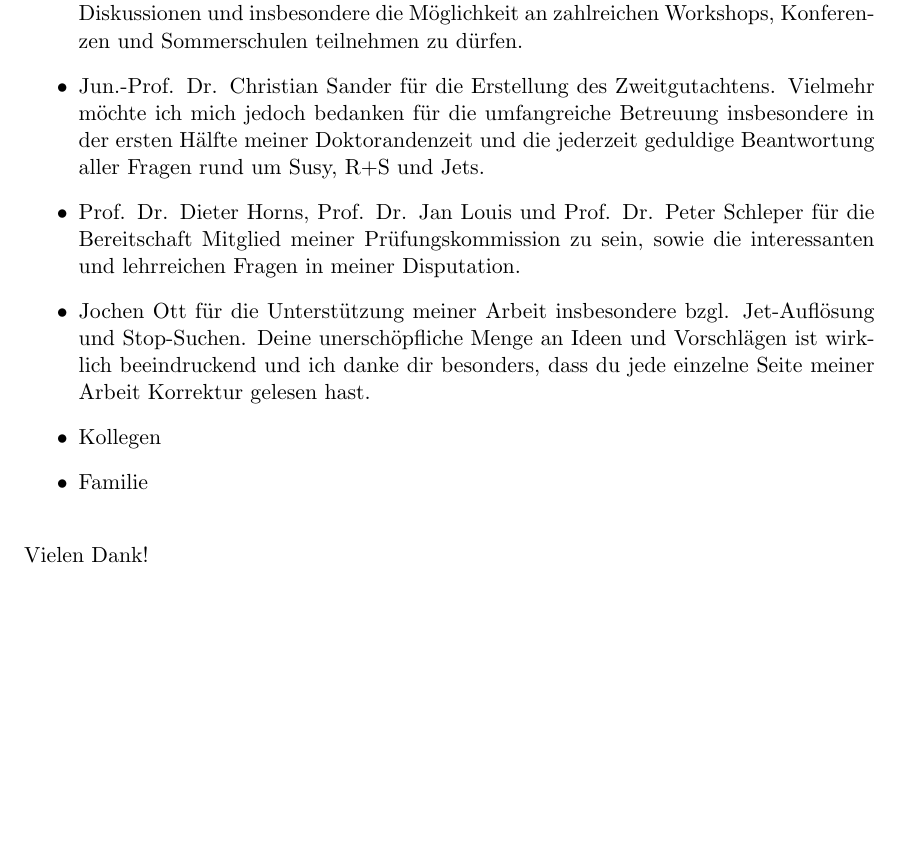
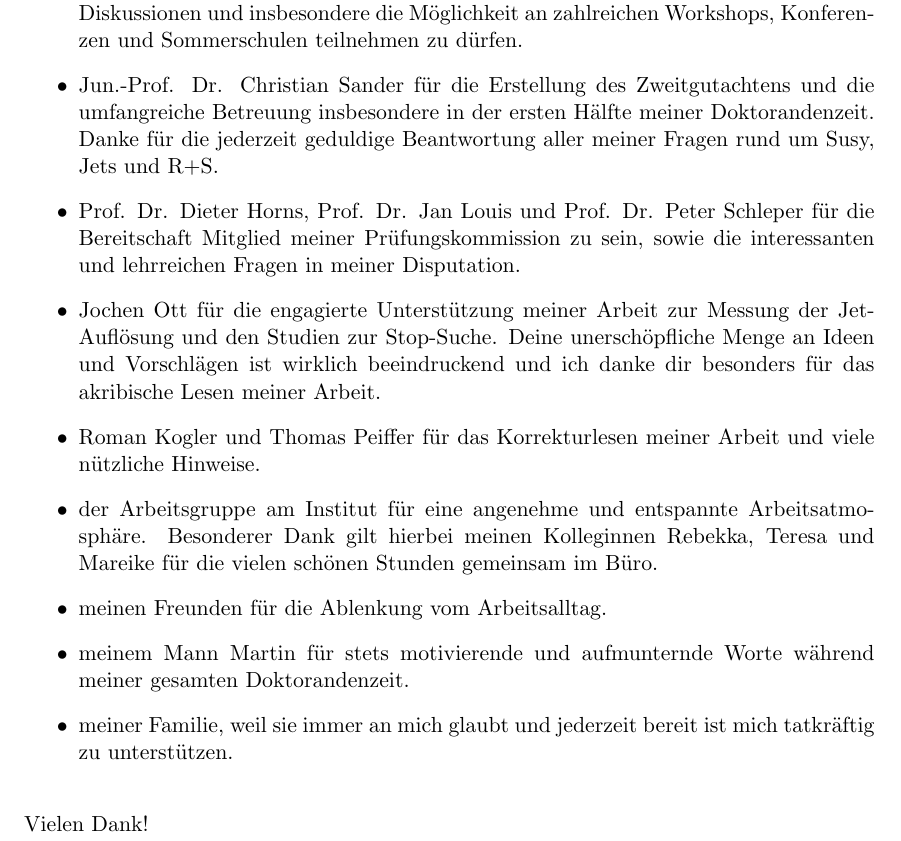
Before and after one commit to kheine/Thesis, a LaTeX thesis (Thesis.tex, which reads Danksagung.tex): part of page 195 of 195, cut so that both start at the same text, the shorter picture padded with empty space. Compiled offline with pdfLaTeX; an older LaTeX class or package is replaced by its successor.

Commit message:
update Danksagung

```diff
--- a/Danksagung.tex
+++ b/Danksagung.tex
@@ -1,12 +1,16 @@
 \section*{Danksagung}
+\ \\
 Ich m\"ochte mich an dieser Stelle ganz herzlich bei allen bedanken, die mich w\"ahrend der Zeit meiner Doktorarbeit unterst\"utzt haben. Besonderer Dank gilt dabei:
 \begin{itemize}
 \item Prof. Dr. Johannes Haller f\"ur die Betreuung meiner Doktorarbeit, die w\"ochentlichen Diskussionen und insbesondere die M\"oglichkeit an zahlreichen Workshops, Konferenzen und Sommerschulen teilnehmen zu d\"urfen.
-\item Jun.-Prof. Dr. Christian Sander f\"ur die Erstellung des Zweitgutachtens. Vielmehr m\"ochte ich mich jedoch bedanken f\"ur die umfangreiche Betreuung insbesondere in der ersten H\"alfte meiner Doktorandenzeit und die jederzeit geduldige Beantwortung aller Fragen rund um Susy, R+S und Jets.
+\item Jun.-Prof. Dr. Christian Sander f\"ur die Erstellung des Zweitgutachtens und die umfangreiche Betreuung insbesondere in der ersten H\"alfte meiner Doktorandenzeit. Danke f\"ur die jederzeit geduldige Beantwortung aller meiner Fragen rund um Susy, Jets und R+S.
 \item Prof. Dr. Dieter Horns, Prof. Dr. Jan Louis und Prof. Dr. Peter Schleper f\"ur die Bereitschaft Mitglied meiner Pr\"ufungskommission zu sein, sowie die interessanten und lehrreichen Fragen in meiner Disputation.
-\item Jochen Ott f\"ur die Unterst\"utzung meiner Arbeit insbesondere bzgl. Jet-Aufl\"osung und Stop-Suchen. Deine unersch\"opfliche Menge an Ideen und Vorschl\"agen ist wirklich beeindruckend und ich danke dir besonders, dass du jede einzelne Seite meiner Arbeit Korrektur gelesen hast.
-\item Kollegen
-\item Familie
+\item Jochen Ott f\"ur die engagierte Unterst\"utzung meiner Arbeit zur Messung der Jet-Aufl\"osung und den Studien zur Stop-Suche. Deine unersch\"opfliche Menge an Ideen und Vorschl\"agen ist wirklich beeindruckend und ich danke dir besonders f\"ur das akribische Lesen meiner Arbeit.
+\item Roman Kogler und Thomas Peiffer f\"ur das Korrekturlesen meiner Arbeit und viele n\"utzliche Hinweise.
+\item der Arbeitsgruppe am Institut f\"ur eine angenehme und entspannte Arbeitsatmosph\"are. Besonderer Dank gilt hierbei meinen Kolleginnen Rebekka, Teresa und Mareike f\"ur die vielen sch\"onen Stunden gemeinsam im B\"uro.
+\item meinen Freunden f\"ur die Ablenkung vom Arbeitsalltag.
+\item meinem Mann Martin f\"ur stets motivierende und aufmunternde Worte w\"ahrend meiner gesamten Doktorandenzeit.
+\item meiner Familie, weil sie immer an mich glaubt und jederzeit bereit ist mich tatkr\"aftig zu unterst\"utzen.
 \end{itemize}
 \ \\
 Vielen Dank!
```
